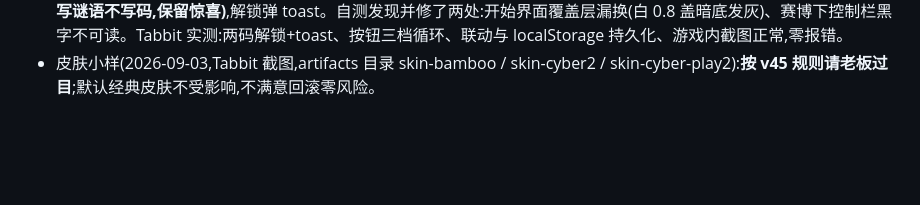
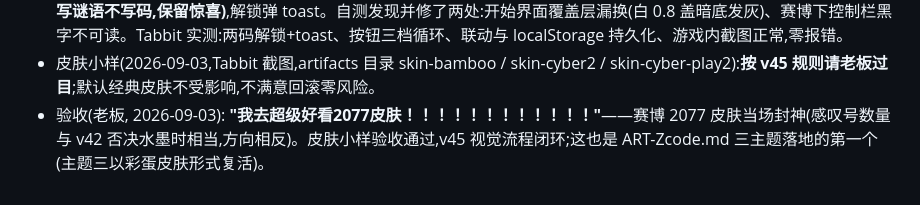
Before and after one commit to zzj2004/pseudo3d-snake, a Markdown page: IDEAS.md, the part around the change. Rendered like a GitHub page; blank space fills up the shorter version.

```diff
--- a/IDEAS.md
+++ b/IDEAS.md
@@ -317,3 +317,4 @@
 - 实现(Zcode, v62) **Boss 层大门**: 第 10/20/30… 层生成锁定大门(吃满 3 果开启),右梯被锁——锁定时右穿只做本层环绕(不算换层,限时也不扣秒);开门前每次吃果弹"N/3"进度,开门弹提示+升层音;**炸弹不计开门进度**(照旧扣命);右上角门状态 HUD(红 N/3/绿"已开启")+右缘画门(灰底红杠=锁,绿门脉动=开)。粉果/撞身/撞墙被动升层不受影响——大门只锁主动右梯,不死核心不动。Tabbit 实测:z10 门生成/吃 3 果开门/右梯 10→11;z20 锁定右穿 z 保持 20 + toast"大门锁定:吃果 0/3 开右梯";零报错。
 - 实现(Zcode, v63) **秘密皮肤**: SKINS 色板表驱动三套——经典(默认,与旧观感一致)/翠玉竹林(淡竹青底+竹叶青绿蛇+红信,取自 ART-Zcode.md 主题二)/赛博 2077(暗夜蓝底+霓虹青蛇+全身低透明度光晕,取自主题三;光晕用放大重画实现,遵守美工稿"禁 shadowBlur"性能红线)。皮肤只改配色,玩法/判定/果子色不变;页面背景+画布边框+控制栏文字随皮肤联动。"皮肤"按钮在已解锁皮肤间循环,选择入档;**两个隐藏皮肤靠按键序列解锁(码:zhu / 2077,任意时刻可输;README 只写谜语不写码,保留惊喜)**,解锁弹 toast。自测发现并修了两处:开始界面覆盖层漏换(白 0.8 盖暗底发灰)、赛博下控制栏黑字不可读。Tabbit 实测:两码解锁+toast、按钮三档循环、联动与 localStorage 持久化、游戏内截图正常,零报错。
 - 皮肤小样(2026-09-03,Tabbit 截图,artifacts 目录 skin-bamboo / skin-cyber2 / skin-cyber-play2):**按 v45 规则请老板过目**;默认经典皮肤不受影响,不满意回滚零风险。
+- 验收(老板, 2026-09-03): **"我去超级好看2077皮肤！！！！！！！！！！！！"**——赛博 2077 皮肤当场封神(感叹号数量与 v42 否决水墨时相当,方向相反)。皮肤小样验收通过,v45 视觉流程闭环;这也是 ART-Zcode.md 三主题落地的第一个(主题三以彩蛋皮肤形式复活)。
```
Also changed, not shown: STORY.md (+12 -0 lines).
